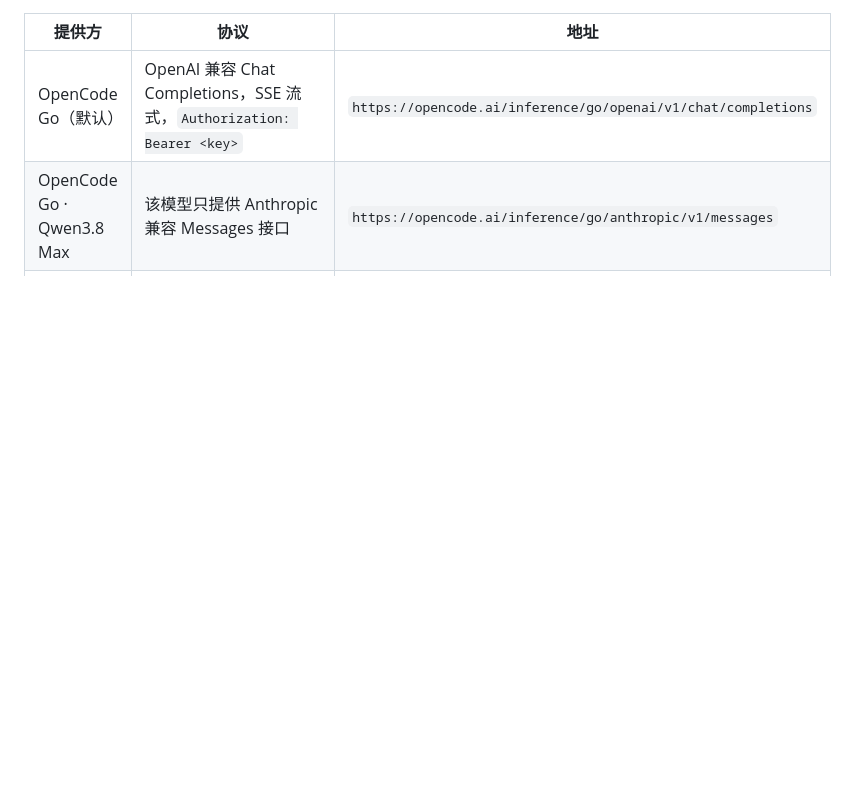
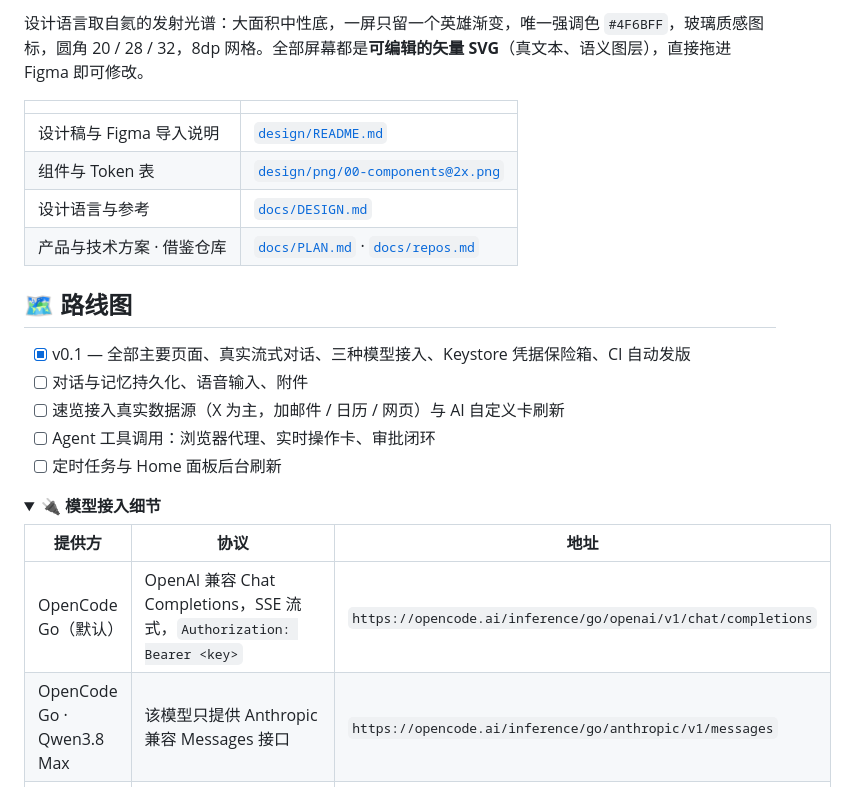
Before and after one commit to QiGai77/helium, a Markdown page: README.md, the part around one of its changes. Rendered like a GitHub page; folded sections open; blank space fills up the shorter version.

```diff
--- a/README.md
+++ b/README.md
@@ -39,3 +94,23 @@ Helium 是装在手机里的个人 agent：记得你、能替你动手、在花
+设计语言取自氦的发射光谱：大面积中性底，一屏只留一个英雄渐变，唯一强调色 `#4F6BFF`，玻璃质感图标，圆角 20 / 28 / 32，8dp 网格。全部屏幕都是**可编辑的矢量 SVG**（真文本、语义图层），直接拖进 Figma 即可修改。
+
+| | |
+|---|---|
+| 设计稿与 Figma 导入说明 | [`design/README.md`](design/README.md) |
+| 组件与 Token 表 | [`design/png/00-components@2x.png`](design/png/00-components@2x.png) |
+| 设计语言与参考 | [`docs/DESIGN.md`](docs/DESIGN.md) |
+| 产品与技术方案 · 借鉴仓库 | [`docs/PLAN.md`](docs/PLAN.md) · [`docs/repos.md`](docs/repos.md) |
+
+## 🗺 路线图
+
+- [x] v0.1 — 全部主要页面、真实流式对话、三种模型接入、Keystore 凭据保险箱、CI 自动发版
+- [ ] 对话与记忆持久化、语音输入、附件
+- [ ] 速览接入真实数据源（X 为主，加邮件 / 日历 / 网页）与 AI 自定义卡刷新
+- [ ] Agent 工具调用：浏览器代理、实时操作卡、审批闭环
+- [ ] 定时任务与 Home 面板后台刷新
+
+<details>
+<summary><b>🔌 模型接入细节</b></summary>
+
 
 | 提供方 | 协议 | 地址 |
 |---|---|---|
```
Also changed, not shown: other parts of README.md (+99 -51 lines), docs/assets/banner.png (added), docs/assets/screens-more.png (added), docs/assets/showcase.png (added), 1 other file.
